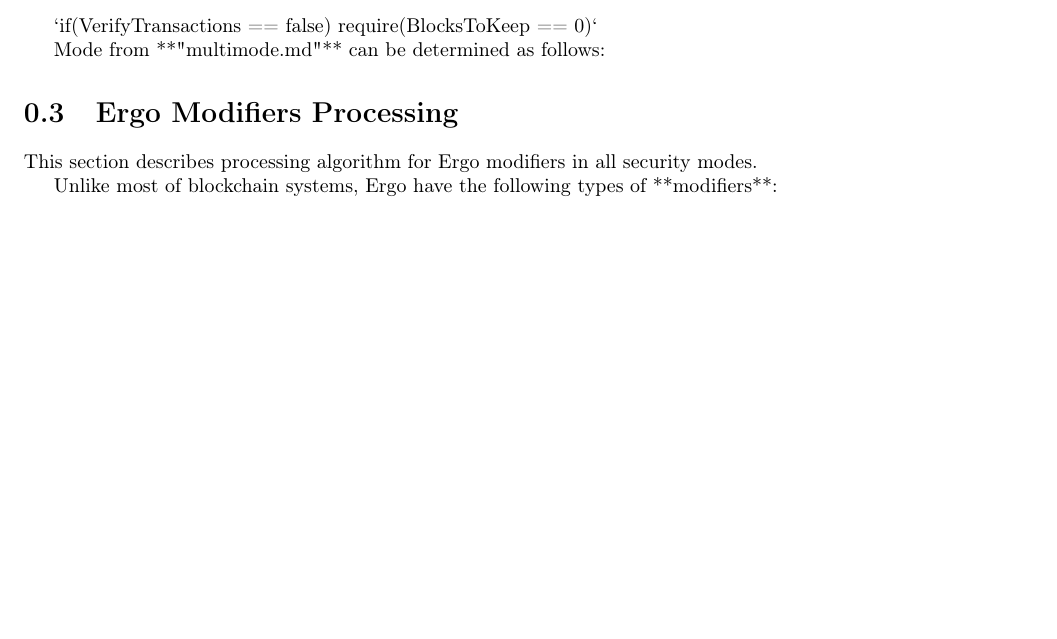
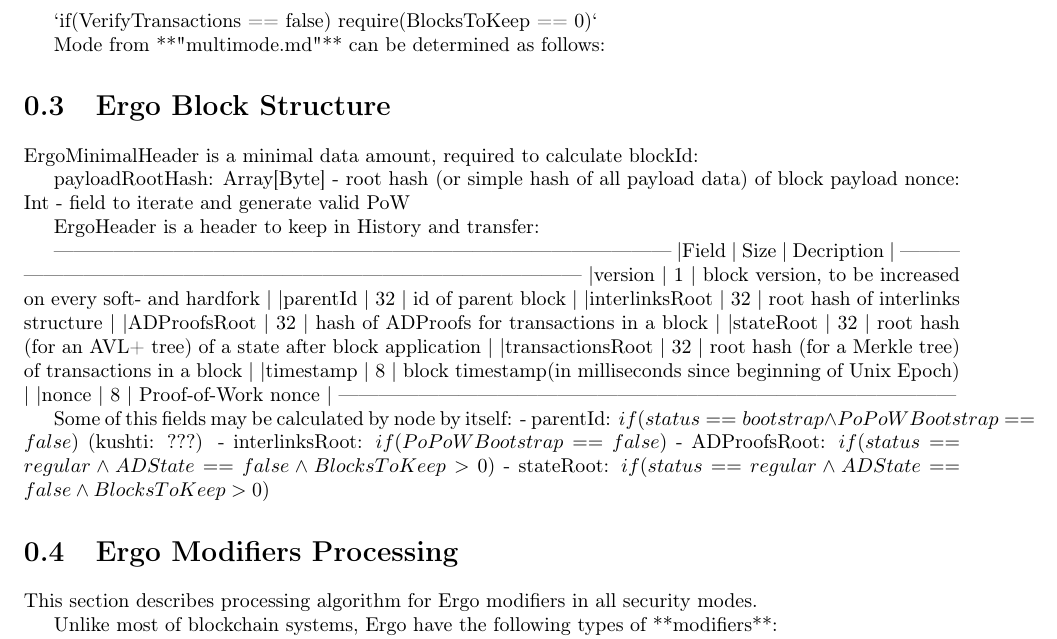
Before and after one commit to ergoplatform/ergo, a LaTeX document (papers/yellow/main.tex): part of page 3 of 4 before the commit and part of page 3 of 5 after it, cut so that both start at the same text, the shorter picture padded with empty space. Compiled offline with pdfLaTeX.

Commit message:
block structure section

```diff
--- a/papers/yellow/main.tex
+++ b/papers/yellow/main.tex
@@ -228,6 +228,38 @@ Mode from **"multimode.md"** can be determined as follows:
 %else //Other combinations are possible
 
 
+\section{Ergo Block Structure}
+
+ErgoMinimalHeader is a minimal data amount, required to calculate blockId:
+
+
+payloadRootHash: Array[Byte] - root hash (or simple hash of all payload data) of block payload
+nonce: Int - field to iterate and generate valid PoW
+
+
+ErgoHeader is a header to keep in History and transfer:
+
+
+---------------------------------------------------------------------------------------------
+|Field            |  Size | Decription                                                      |
+---------------------------------------------------------------------------------------------
+|version          |  1    | block version, to be increased on every soft- and hardfork      |
+|parentId         |  32   | id of parent block                                              |
+|interlinksRoot   |  32   | root hash of interlinks structure                               |
+|ADProofsRoot     |  32   | hash of ADProofs for transactions in a block                    |
+|stateRoot        |  32   | root hash (for an AVL+ tree) of a state after block application |
+|transactionsRoot |  32   | root hash (for a Merkle tree) of transactions in a block        |
+|timestamp        |  8    | block timestamp(in milliseconds since beginning of Unix Epoch)  |
+|nonce            |  8    | Proof-of-Work nonce                                             |
+---------------------------------------------------------------------------------------------
+
+
+Some of this fields may be calculated by node by itself:
+- parentId: $if(status==bootstrap \land PoPoWBootstrap == false)$ (kushti: ???)
+- interlinksRoot: $if(PoPoWBootstrap == false)$
+- ADProofsRoot: $if(status==regular \land ADState==false \land BlocksToKeep>0)$
+- stateRoot: $if(status==regular \land ADState==false \land BlocksToKeep>0)$
+
 \section{Ergo Modifiers Processing}
 
 This section describes processing algorithm for Ergo modifiers in all security modes.
```
Also changed, not shown: papers/yellow/BlockStructure.md (deleted, +0 -29 lines), papers/yellow/main.pdf.
